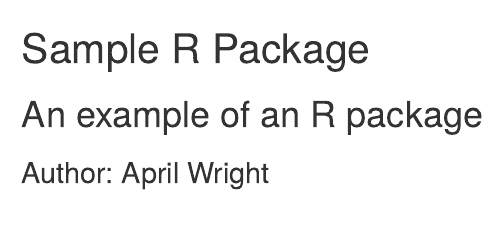
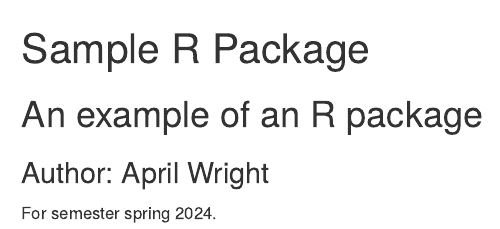
Before and after one commit to BiologicalDataAnalysis2019/Project_three, an R Markdown document (README.Rmd): the page in a window 1100 px wide, from its top. Rendered offline with R 4.5, knitr and Pandoc, with nearby package versions.

Commit message:
added some extra information ot the readme

```diff
--- a/README.Rmd
+++ b/README.Rmd
@@ -1,3 +1,5 @@
 # Sample R Package
 ## An example of an R package
 ### Author: April Wright
+
+For semester spring 2024.
```
